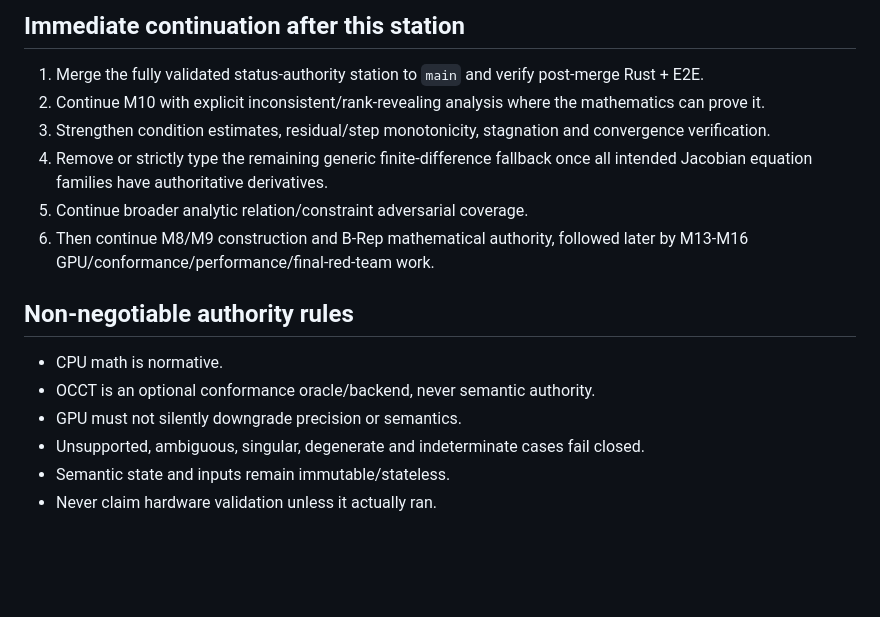
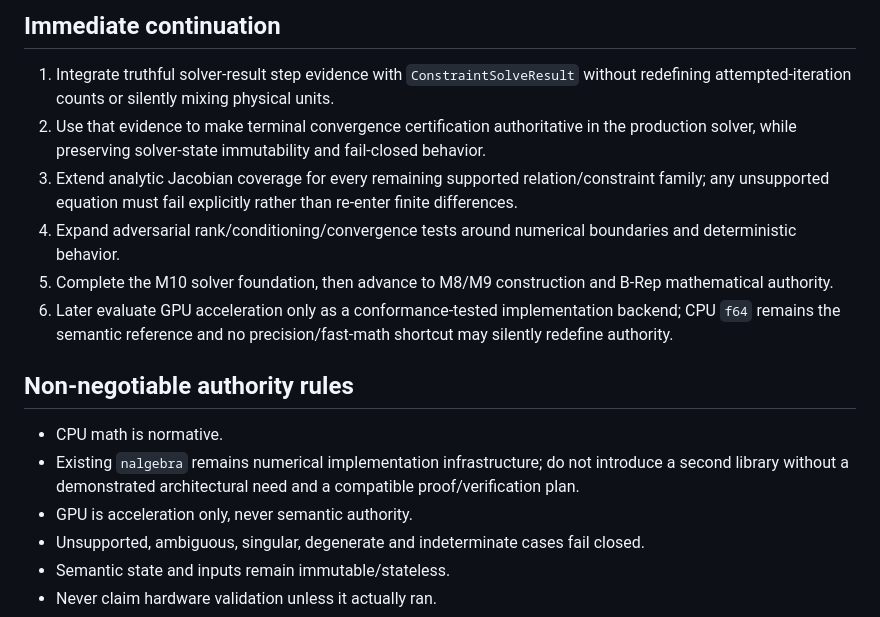
Before and after one commit to shennagyp-netizen/UMLCAD.V.7, a Markdown page: docs/CONTINUATION_HANDOFF.md, the part around one of its changes. Rendered like a GitHub page; blank space fills up the shorter version.

```diff
--- a/docs/CONTINUATION_HANDOFF.md
+++ b/docs/CONTINUATION_HANDOFF.md
@@ -32,16 +48,16 @@ The comprehensive E2E gate runs full Rust debug/release suites, typed Rust API E
 
-## Immediate continuation after this station
-1. Merge the fully validated status-authority station to `main` and verify post-merge Rust + E2E.
-2. Continue M10 with explicit inconsistent/rank-revealing analysis where the mathematics can prove it.
-3. Strengthen condition estimates, residual/step monotonicity, stagnation and convergence verification.
-4. Remove or strictly type the remaining generic finite-difference fallback once all intended Jacobian equation families have authoritative derivatives.
-5. Continue broader analytic relation/constraint adversarial coverage.
-6. Then continue M8/M9 construction and B-Rep mathematical authority, followed later by M13-M16 GPU/conformance/performance/final-red-team work.
+## Immediate continuation
+1. Integrate truthful solver-result step evidence with `ConstraintSolveResult` without redefining attempted-iteration counts or silently mixing physical units.
+2. Use that evidence to make terminal convergence certification authoritative in the production solver, while preserving solver-state immutability and fail-closed behavior.
+3. Extend analytic Jacobian coverage for every remaining supported relation/constraint family; any unsupported equation must fail explicitly rather than re-enter finite differences.
+4. Expand adversarial rank/conditioning/convergence tests around numerical boundaries and deterministic behavior.
+5. Complete the M10 solver foundation, then advance to M8/M9 construction and B-Rep mathematical authority.
+6. Later evaluate GPU acceleration only as a conformance-tested implementation backend; CPU `f64` remains the semantic reference and no precision/fast-math shortcut may silently redefine authority.
 
 ## Non-negotiable authority rules
 - CPU math is normative.
-- OCCT is an optional conformance oracle/backend, never semantic authority.
-- GPU must not silently downgrade precision or semantics.
+- Existing `nalgebra` remains numerical implementation infrastructure; do not introduce a second library without a demonstrated architectural need and a compatible proof/verification plan.
+- GPU is acceleration only, never semantic authority.
 - Unsupported, ambiguous, singular, degenerate and indeterminate cases fail closed.
 - Semantic state and inputs remain immutable/stateless.
 - Never claim hardware validation unless it actually ran.
```
Also changed, not shown: other parts of docs/CONTINUATION_HANDOFF.md (+31 -15 lines).
